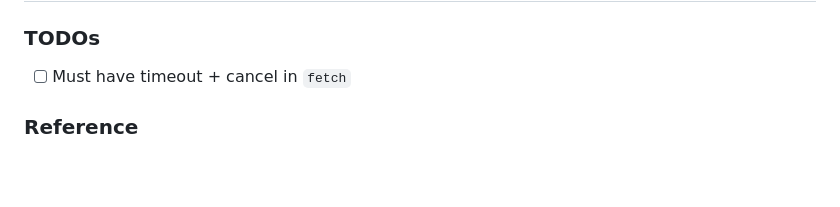
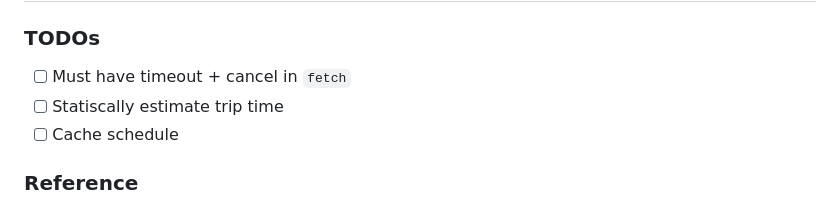
Before and after one commit to dirkarnez/hk-traffic-pwa, a Markdown page: README.md, the part around the change. Drawn GitHub-style; blank space fills up the shorter version.

Commit message:
- update README.md

```diff
--- a/README.md
+++ b/README.md
@@ -2,6 +2,8 @@
 =================================================================
 ### TODOs
 - [ ] Must have timeout + cancel in `fetch`
+- [ ] Statiscally estimate trip time
+- [ ] Cache schedule
 
 ### Reference
 - [markmybytes/lost-in-mtr: Car numbers lookup for MTR trains](https://github.com/markmybytes/lost-in-mtr)
```
